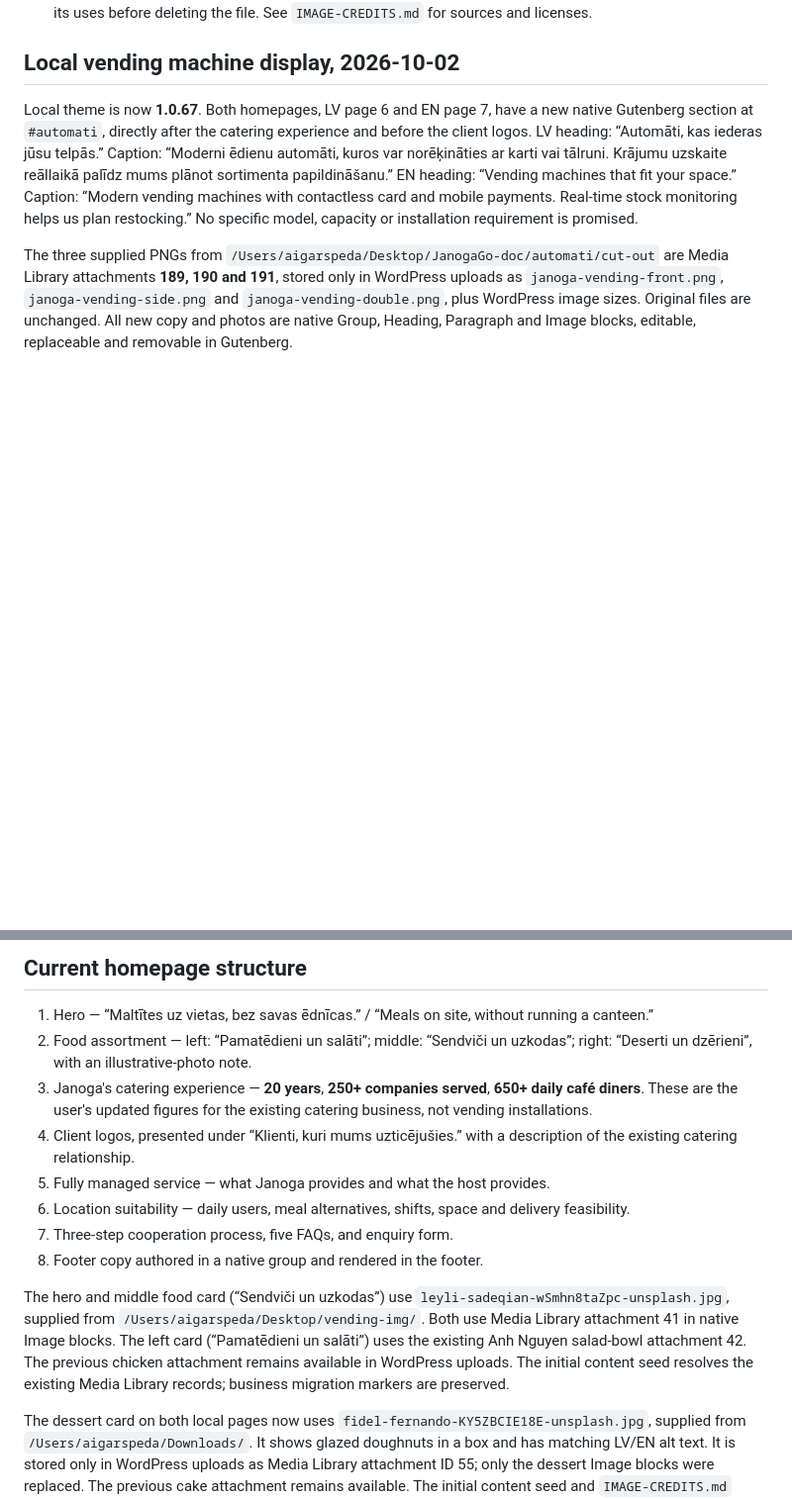
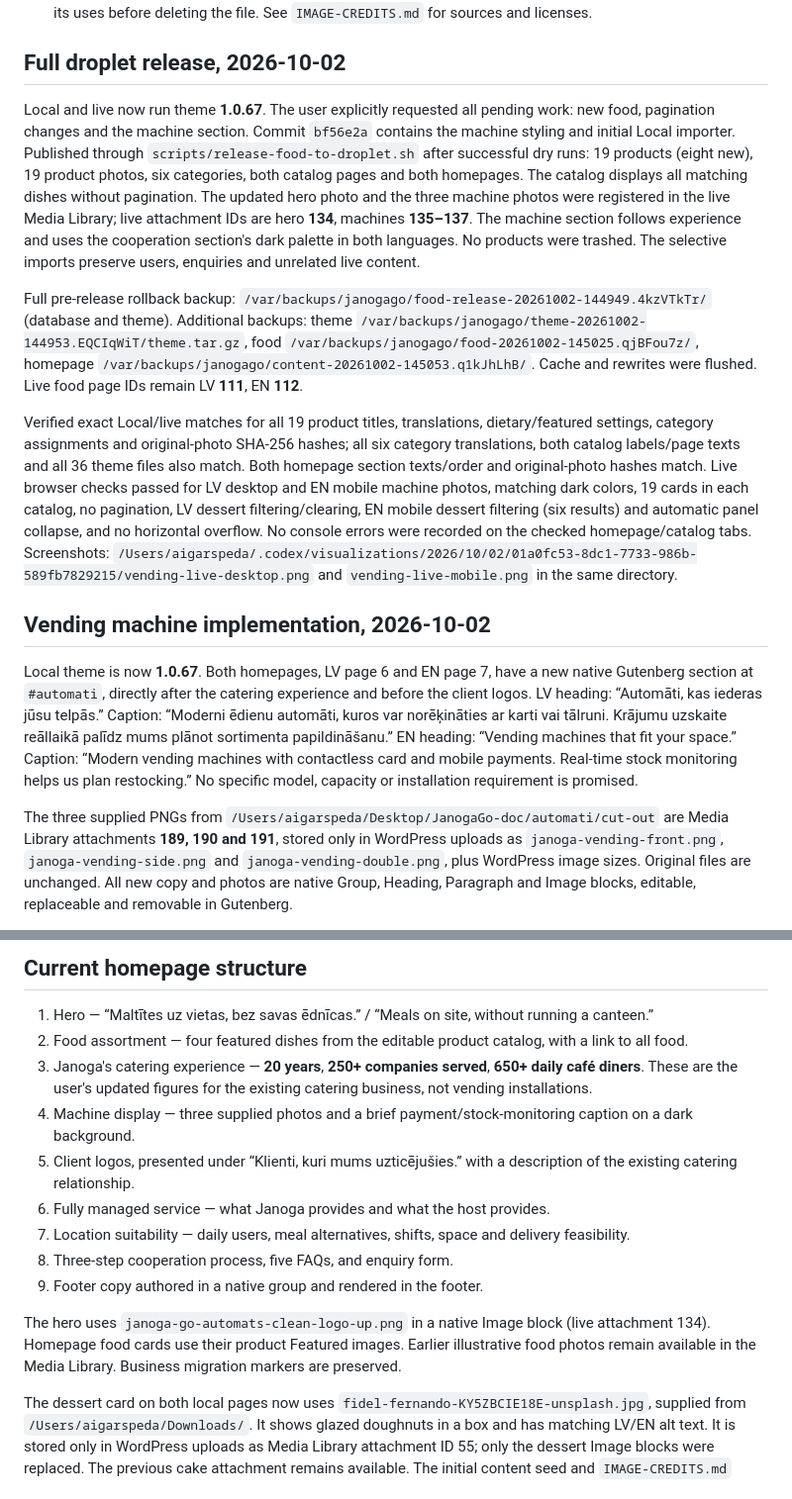
Before and after one commit to AigarsPeda/JanogaGo, a Markdown page: HANDOFF.md, 2 parts joined by grey strips. Shown at 99% size. GitHub-like rendering; blank space fills up the shorter version.

Commit message:
docs: record full droplet release

```diff
--- a/HANDOFF.md
+++ b/HANDOFF.md
@@ -38,7 +38,15 @@ Do not commit the deployment configuration or SSH key.
 - Edit LV page ID **6** and EN page ID **7** separately. Saved page content is authoritative: changing seed strings in PHP does not overwrite an already migrated page.
 - Images are uploaded attachments, not Unsplash hotlinks. Replace them with Gutenberg's Replace/Media Library control, or upload/delete through WordPress Media. LV and EN can share an attachment, so remove its uses before deleting the file. See `IMAGE-CREDITS.md` for sources and licenses.
 
-## Local vending machine display, 2026-10-02
+## Full droplet release, 2026-10-02
+
+Local and live now run theme **1.0.67**. The user explicitly requested all pending work: new food, pagination changes and the machine section. Commit `bf56e2a` contains the machine styling and initial Local importer. Published through `scripts/release-food-to-droplet.sh` after successful dry runs: 19 products (eight new), 19 product photos, six categories, both catalog pages and both homepages. The catalog displays all matching dishes without pagination. The updated hero photo and the three machine photos were registered in the live Media Library; live attachment IDs are hero **134**, machines **135–137**. The machine section follows experience and uses the cooperation section's dark palette in both languages. No products were trashed. The selective imports preserve users, enquiries and unrelated live content.
+
+Full pre-release rollback backup: `/var/backups/janogago/food-release-20261002-144949.4kzVTkTr/` (database and theme). Additional backups: theme `/var/backups/janogago/theme-20261002-144953.EQCIqWiT/theme.tar.gz`, food `/var/backups/janogago/food-20261002-145025.qjBFou7z/`, homepage `/var/backups/janogago/content-20261002-145053.q1kJhLhB/`. Cache and rewrites were flushed. Live food page IDs remain LV **111**, EN **112**.
+
+Verified exact Local/live matches for all 19 product titles, translations, dietary/featured settings, category assignments and original-photo SHA-256 hashes; all six category translations, both catalog labels/page texts and all 36 theme files also match. Both homepage section texts/order and original-photo hashes match. Live browser checks passed for LV desktop and EN mobile machine photos, matching dark colors, 19 cards in each catalog, no pagination, LV dessert filtering/clearing, EN mobile dessert filtering (six results) and automatic panel collapse, and no horizontal overflow. No console errors were recorded on the checked homepage/catalog tabs. Screenshots: `/Users/aigarspeda/.codex/visualizations/2026/10/02/01a0fc53-8dc1-7733-986b-589fb7829215/vending-live-desktop.png` and `vending-live-mobile.png` in the same directory.
+
+## Vending machine implementation, 2026-10-02
 
 Local theme is now **1.0.67**. Both homepages, LV page 6 and EN page 7, have a new native Gutenberg section at `#automati`, directly after the catering experience and before the client logos. LV heading: “Automāti, kas iederas jūsu telpās.” Caption: “Moderni ēdienu automāti, kuros var norēķināties ar karti vai tālruni. Krājumu uzskaite reāllaikā palīdz mums plānot sortimenta papildināšanu.” EN heading: “Vending machines that fit your space.” Caption: “Modern vending machines with contactless card and mobile payments. Real-time stock monitoring helps us plan restocking.” No specific model, capacity or installation requirement is promised.
 
@@ -74,15 +82,16 @@ Caption follow-up on 2026-10-02: read both supplied Pages specifications in `/Us
 ## Current homepage structure
 
 1. Hero — “Maltītes uz vietas, bez savas ēdnīcas.” / “Meals on site, without running a canteen.”
-2. Food assortment — left: “Pamatēdieni un salāti”; middle: “Sendviči un uzkodas”; right: “Deserti un dzērieni”, with an illustrative-photo note.
+2. Food assortment — four featured dishes from the editable product catalog, with a link to all food.
 3. Janoga's catering experience — **20 years**, **250+ companies served**, **650+ daily café diners**. These are the user's updated figures for the existing catering business, not vending installations.
-4. Client logos, presented under “Klienti, kuri mums uzticējušies.” with a description of the existing catering relationship.
-5. Fully managed service — what Janoga provides and what the host provides.
-6. Location suitability — daily users, meal alternatives, shifts, space and delivery feasibility.
-7. Three-step cooperation process, five FAQs, and enquiry form.
-8. Footer copy authored in a native group and rendered in the footer.
+4. Machine display — three supplied photos and a brief payment/stock-monitoring caption on a dark background.
+5. Client logos, presented under “Klienti, kuri mums uzticējušies.” with a description of the existing catering relationship.
+6. Fully managed service — what Janoga provides and what the host provides.
+7. Location suitability — daily users, meal alternatives, shifts, space and delivery feasibility.
+8. Three-step cooperation process, five FAQs, and enquiry form.
+9. Footer copy authored in a native group and rendered in the footer.
 
-The hero and middle food card (“Sendviči un uzkodas”) use `leyli-sadeqian-wSmhn8taZpc-unsplash.jpg`, supplied from `/Users/aigarspeda/Desktop/vending-img/`. Both use Media Library attachment 41 in native Image blocks. The left card (“Pamatēdieni un salāti”) uses the existing Anh Nguyen salad-bowl attachment 42. The previous chicken attachment remains available in WordPress uploads. The initial content seed resolves the existing Media Library records; business migration markers are preserved.
+The hero uses `janoga-go-automats-clean-logo-up.png` in a native Image block (live attachment 134). Homepage food cards use their product Featured images. Earlier illustrative food photos remain available in the Media Library. Business migration markers are preserved.
 
 The dessert card on both local pages now uses `fidel-fernando-KY5ZBCIE18E-unsplash.jpg`, supplied from `/Users/aigarspeda/Downloads/`. It shows glazed doughnuts in a box and has matching LV/EN alt text. It is stored only in WordPress uploads as Media Library attachment ID 55; only the dessert Image blocks were replaced. The previous cake attachment remains available. The initial content seed and `IMAGE-CREDITS.md` reflect the replacement, without resetting any migration markers.
 
```
Also changed, not shown: other parts of HANDOFF.md (+4 -4 lines).
